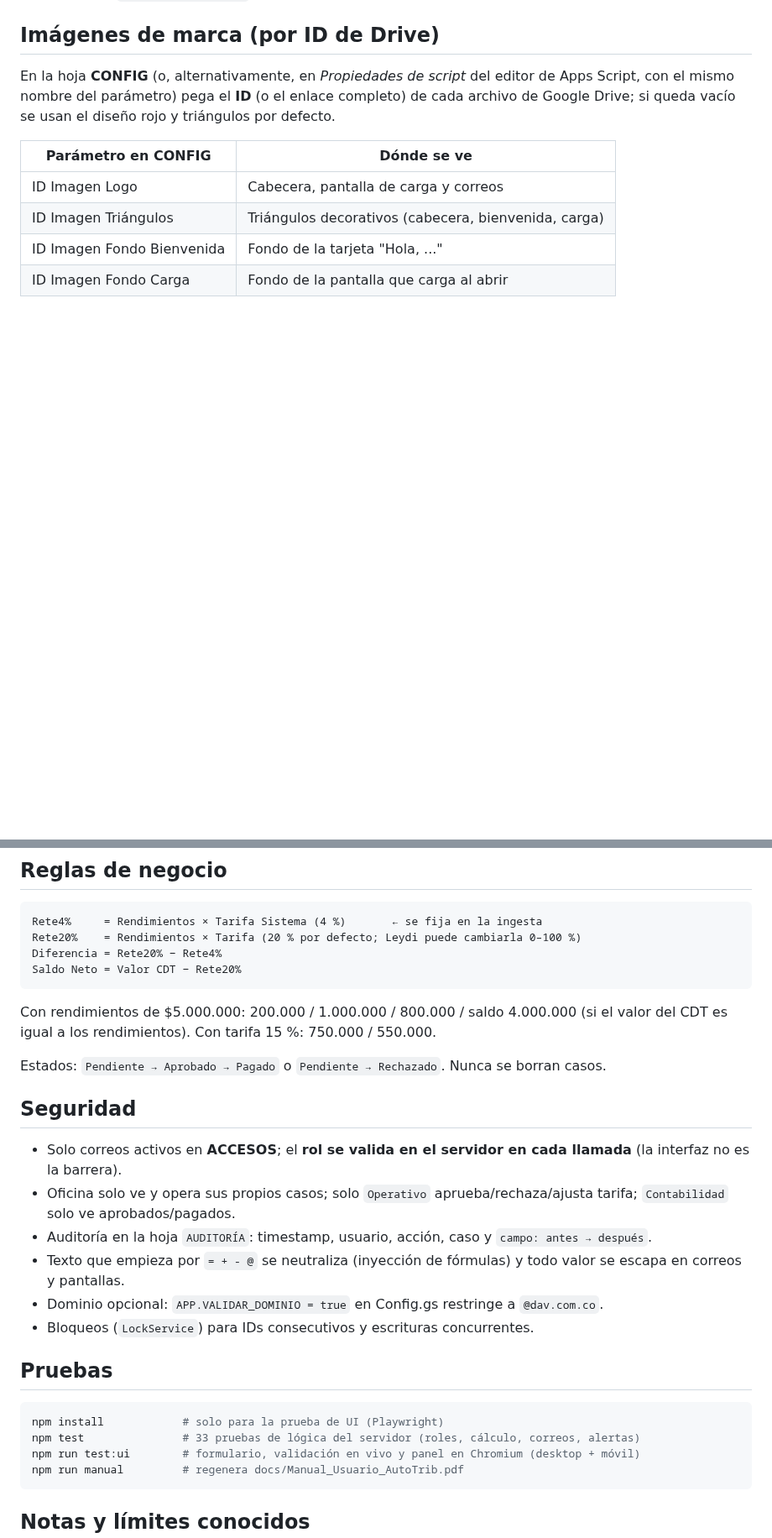
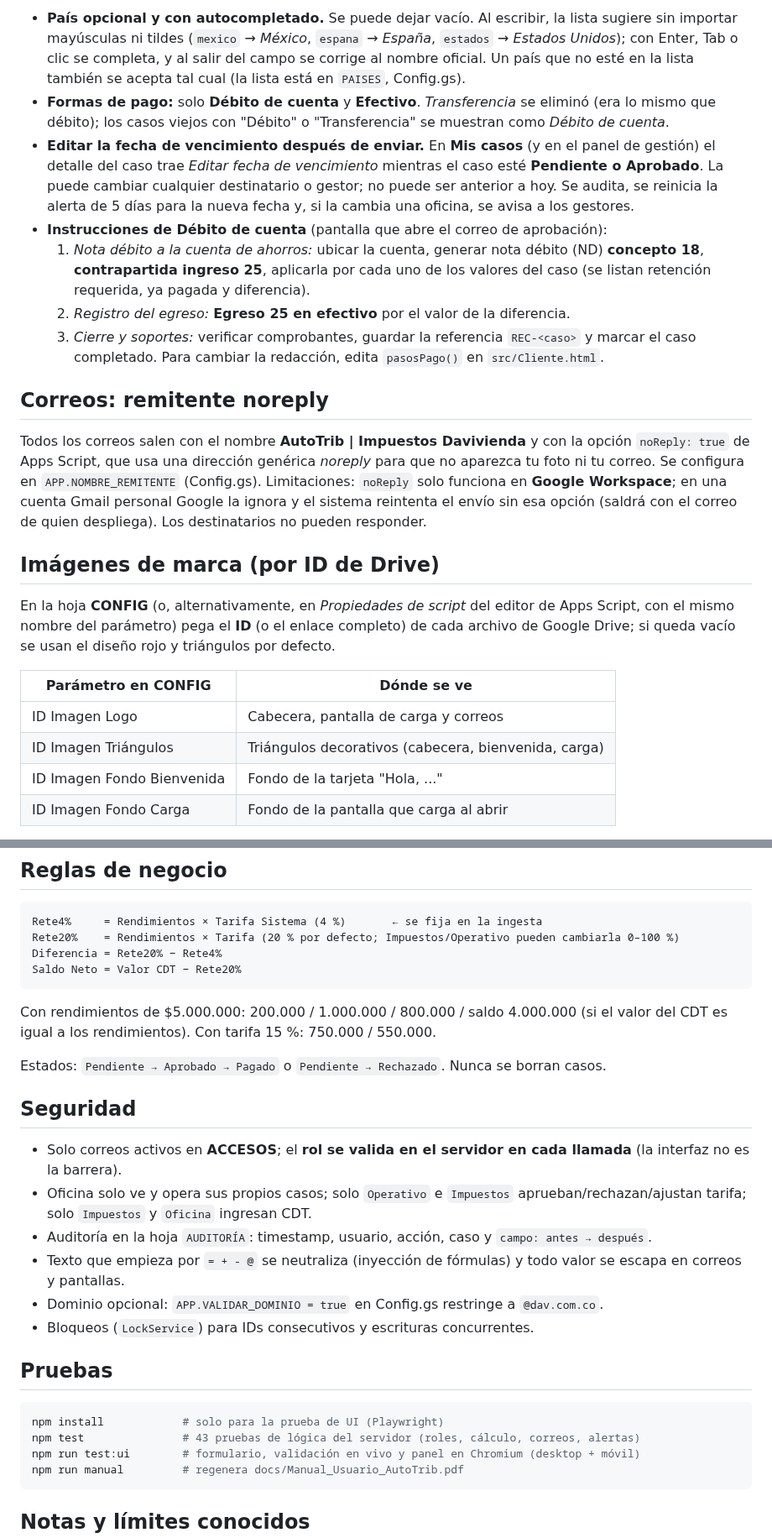
Before and after one commit to rebeca07-pedrozo/AutoTrib-NoResidentes, a Markdown page: README.md, 2 parts joined by grey strips. Shown at 84% size. Drawn GitHub-style; blank space fills up the shorter version.

````diff
--- a/README.md
+++ b/README.md
@@ -20,3 +36,15 @@ Solo hay **3 roles**. También están en la hoja **ROLES** del Sheet y en la lis
+- **País opcional y con autocompletado.** Se puede dejar vacío. Al escribir, la lista sugiere sin importar mayúsculas ni tildes (`mexico` → *México*, `espana` → *España*, `estados` → *Estados Unidos*); con Enter, Tab o clic se completa, y al salir del campo se corrige al nombre oficial. Un país que no esté en la lista también se acepta tal cual (la lista está en `PAISES`, Config.gs).
+- **Formas de pago:** solo **Débito de cuenta** y **Efectivo**. *Transferencia* se eliminó (era lo mismo que débito); los casos viejos con "Débito" o "Transferencia" se muestran como *Débito de cuenta*.
+- **Editar la fecha de vencimiento después de enviar.** En **Mis casos** (y en el panel de gestión) el detalle del caso trae *Editar fecha de vencimiento* mientras el caso esté **Pendiente o Aprobado**. La puede cambiar cualquier destinatario o gestor; no puede ser anterior a hoy. Se audita, se reinicia la alerta de 5 días para la nueva fecha y, si la cambia una oficina, se avisa a los gestores.
+- **Instrucciones de Débito de cuenta** (pantalla que abre el correo de aprobación):
+  1. *Nota débito a la cuenta de ahorros:* ubicar la cuenta, generar nota débito (ND) **concepto 18**, **contrapartida ingreso 25**, aplicarla por cada uno de los valores del caso (se listan retención requerida, ya pagada y diferencia).
+  2. *Registro del egreso:* **Egreso 25 en efectivo** por el valor de la diferencia.
+  3. *Cierre y soportes:* verificar comprobantes, guardar la referencia `REC-<caso>` y marcar el caso completado.
+  Para cambiar la redacción, edita `pasosPago()` en `src/Cliente.html`.
+
+## Correos: remitente noreply
+
+Todos los correos salen con el nombre **AutoTrib | Impuestos Davivienda** y con la opción `noReply: true` de Apps Script, que usa una dirección genérica *noreply* para que no aparezca tu foto ni tu correo. Se configura en `APP.NOMBRE_REMITENTE` (Config.gs). Limitaciones: `noReply` solo funciona en **Google Workspace**; en una cuenta Gmail personal Google la ignora y el sistema reintenta el envío sin esa opción (saldrá con el correo de quien despliega). Los destinatarios no pueden responder.
 
 ## Imágenes de marca (por ID de Drive)
 
@@ -68,7 +96,7 @@ Regla: se avisa **una vez por fecha de vencimiento** cuando faltan ≤ 5 días (
 
 ```
 Rete4%     = Rendimientos × Tarifa Sistema (4 %)       ← se fija en la ingesta
-Rete20%    = Rendimientos × Tarifa (20 % por defecto; Leydi puede cambiarla 0–100 %)
+Rete20%    = Rendimientos × Tarifa (20 % por defecto; Impuestos/Operativo pueden cambiarla 0–100 %)
 Diferencia = Rete20% − Rete4%
 Saldo Neto = Valor CDT − Rete20%
 ```
@@ -79,7 +107,7 @@ Estados: `Pendiente → Aprobado → Pagado` o `Pendiente → Rechazado`. Nunca
 ## Seguridad
 
 - Solo correos activos en **ACCESOS**; el **rol se valida en el servidor en cada llamada** (la interfaz no es la barrera).
-- Oficina solo ve y opera sus propios casos; solo `Operativo` aprueba/rechaza/ajusta tarifa; `Contabilidad` solo ve aprobados/pagados.
+- Oficina solo ve y opera sus propios casos; solo `Operativo` e `Impuestos` aprueban/rechazan/ajustan tarifa; solo `Impuestos` y `Oficina` ingresan CDT.
 - Auditoría en la hoja `AUDITORÍA`: timestamp, usuario, acción, caso y `campo: antes → después`.
 - Texto que empieza por `= + - @` se neutraliza (inyección de fórmulas) y todo valor se escapa en correos y pantallas.
 - Dominio opcional: `APP.VALIDAR_DOMINIO = true` en Config.gs restringe a `@dav.com.co`.
@@ -89,7 +117,7 @@ Estados: `Pendiente → Aprobado → Pagado` o `Pendiente → Rechazado`. Nunca
 
 ```bash
 npm install            # solo para la prueba de UI (Playwright)
-npm test               # 33 pruebas de lógica del servidor (roles, cálculo, correos, alertas)
+npm test               # 43 pruebas de lógica del servidor (roles, cálculo, correos, alertas)
 npm run test:ui        # formulario, validación en vivo y panel en Chromium (desktop + móvil)
 npm run manual         # regenera docs/Manual_Usuario_AutoTrib.pdf
 ```
````
Also changed, not shown: other parts of README.md (+22 -6 lines), docs/MANUAL_USUARIO.md (+16 -9 lines), docs/img/Oficina-desktop-form.png, docs/img/Oficina-desktop-inicio.png, docs/img/Operativo-desktop-detalle.png, docs/img/Operativo-desktop-panel.png, 14 other files.
